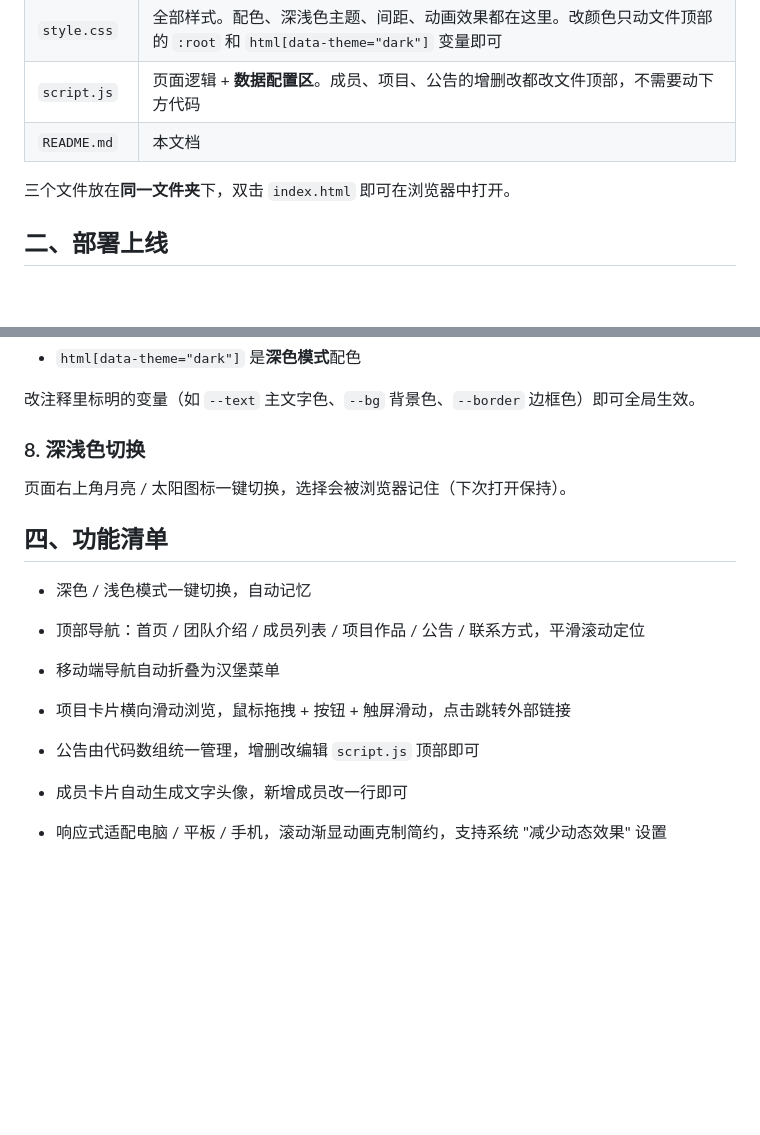
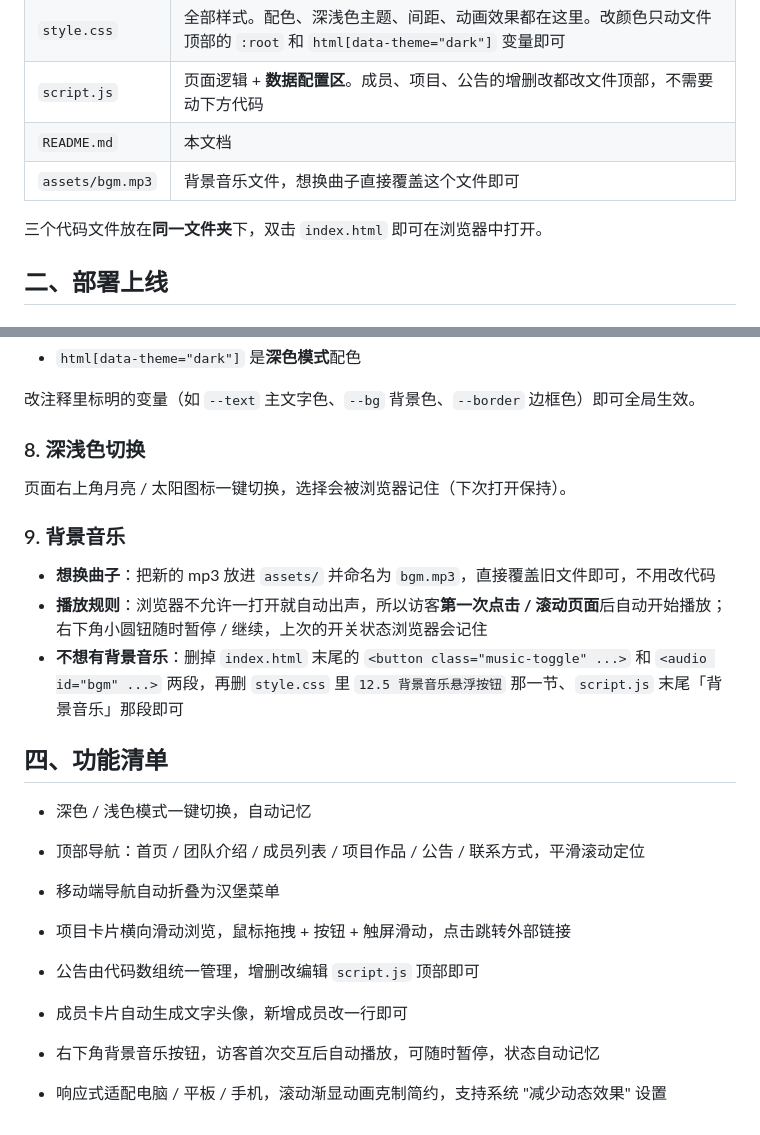
Before and after one commit to WUTA91/wujing, a Markdown page: README.md, 2 parts joined by grey strips. Drawn GitHub-style; blank space fills up the shorter version.

```diff
--- a/README.md
+++ b/README.md
@@ -12,8 +12,9 @@
 | `style.css`  | 全部样式。配色、深浅色主题、间距、动画效果都在这里。改颜色只动文件顶部的 `:root` 和 `html[data-theme="dark"]` 变量即可 |
 | `script.js`  | 页面逻辑 + **数据配置区**。成员、项目、公告的增删改都改文件顶部，不需要动下方代码                                  |
 | `README.md`  | 本文档                                                                           |
+| `assets/bgm.mp3` | 背景音乐文件，想换曲子直接覆盖这个文件即可                                                      |
 
-三个文件放在**同一文件夹**下，双击 `index.html` 即可在浏览器中打开。
+三个代码文件放在**同一文件夹**下，双击 `index.html` 即可在浏览器中打开。
 
 ## 二、部署上线
 
@@ -146,6 +147,12 @@
 
 页面右上角月亮 / 太阳图标一键切换，选择会被浏览器记住（下次打开保持）。
 
+### 9. 背景音乐
+
+- **想换曲子**：把新的 mp3 放进 `assets/` 并命名为 `bgm.mp3`，直接覆盖旧文件即可，不用改代码
+- **播放规则**：浏览器不允许一打开就自动出声，所以访客**第一次点击 / 滚动页面**后自动开始播放；右下角小圆钮随时暂停 / 继续，上次的开关状态浏览器会记住
+- **不想有背景音乐**：删掉 `index.html` 末尾的 `<button class="music-toggle" ...>` 和 `<audio id="bgm" ...>` 两段，再删 `style.css` 里 `12.5 背景音乐悬浮按钮` 那一节、`script.js` 末尾「背景音乐」那段即可
+
 ## 四、功能清单
 
 
@@ -162,4 +169,6 @@
 
 * 成员卡片自动生成文字头像，新增成员改一行即可
 
+* 右下角背景音乐按钮，访客首次交互后自动播放，可随时暂停，状态自动记忆
+
 * 响应式适配电脑 / 平板 / 手机，滚动渐显动画克制简约，支持系统 "减少动态效果" 设置
```
